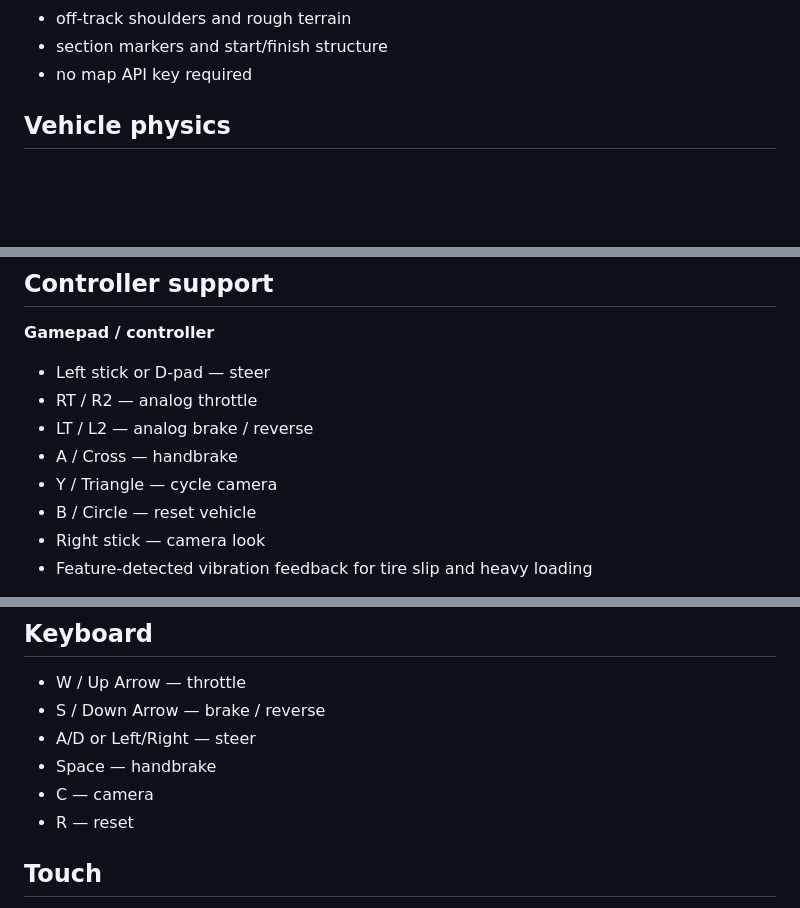
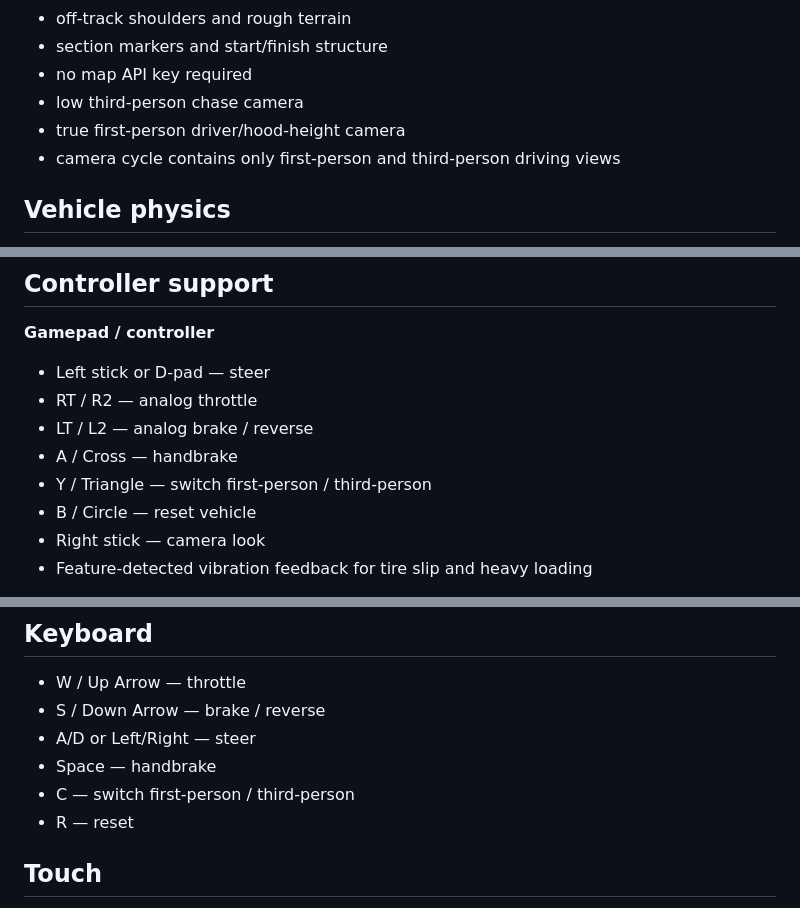
Before and after one commit to c4vgsn2yms-maker/racing-game, a Markdown page: README.md, 3 parts joined by grey strips. Drawn GitHub-style; blank space fills up the shorter version.

Commit message:
Document first and third person driving views

```diff
--- a/README.md
+++ b/README.md
@@ -24,6 +24,9 @@ The default game no longer requires Google Maps or an API key. The world is gene
 - off-track shoulders and rough terrain
 - section markers and start/finish structure
 - no map API key required
+- low third-person chase camera
+- true first-person driver/hood-height camera
+- camera cycle contains only first-person and third-person driving views
 
 ## Vehicle physics
 
@@ -57,7 +60,7 @@ See `docs/PHYSICS_MODEL.md` for the modeling details and limitations.
 - RT / R2 — analog throttle
 - LT / L2 — analog brake / reverse
 - A / Cross — handbrake
-- Y / Triangle — cycle camera
+- Y / Triangle — switch first-person / third-person
 - B / Circle — reset vehicle
 - Right stick — camera look
 - Feature-detected vibration feedback for tire slip and heavy loading
@@ -70,7 +73,7 @@ The game prefers the browser's standard Gamepad API mapping, so common Xbox- and
 - S / Down Arrow — brake / reverse
 - A/D or Left/Right — steer
 - Space — handbrake
-- C — camera
+- C — switch first-person / third-person
 - R — reset
 
 ## Touch
```
